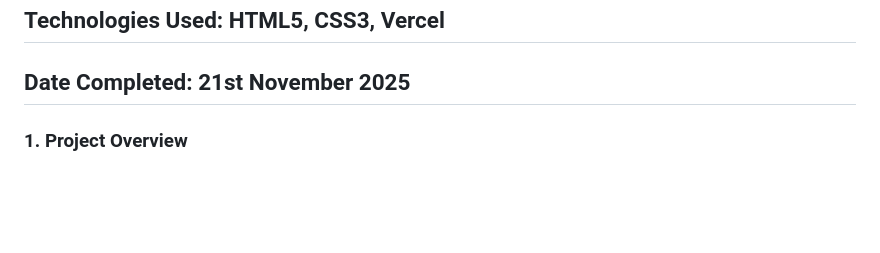
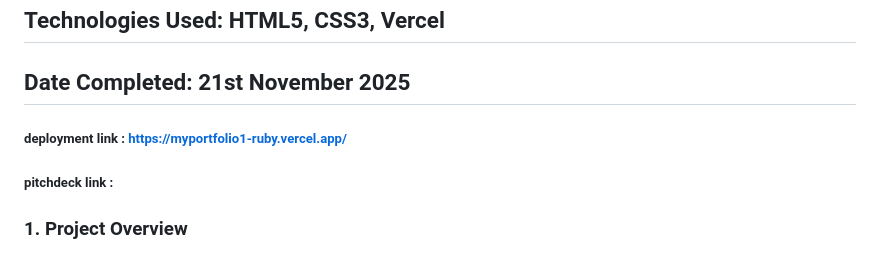
Before and after one commit to mwahunga01/Web_Dev_finalproject, a Markdown page: README.md, the part around the change. GitHub-like rendering; blank space fills up the shorter version.

```diff
--- a/README.md
+++ b/README.md
@@ -3,6 +3,8 @@
 ## Project Title: My Personal Portfolio Website
 ## Technologies Used: HTML5, CSS3, Vercel
 ## Date Completed: 21st November 2025
+##### deployment link : https://myportfolio1-ruby.vercel.app/
+##### pitchdeck link  :
  ### 1. Project Overview
 
 This project involved designing, developing, and deploying a fully responsive personal portfolio website using only HTML and CSS, without any external libraries. The website highlights my skills, professional experience, academic qualifications, and geospatial engineering projects.
```
